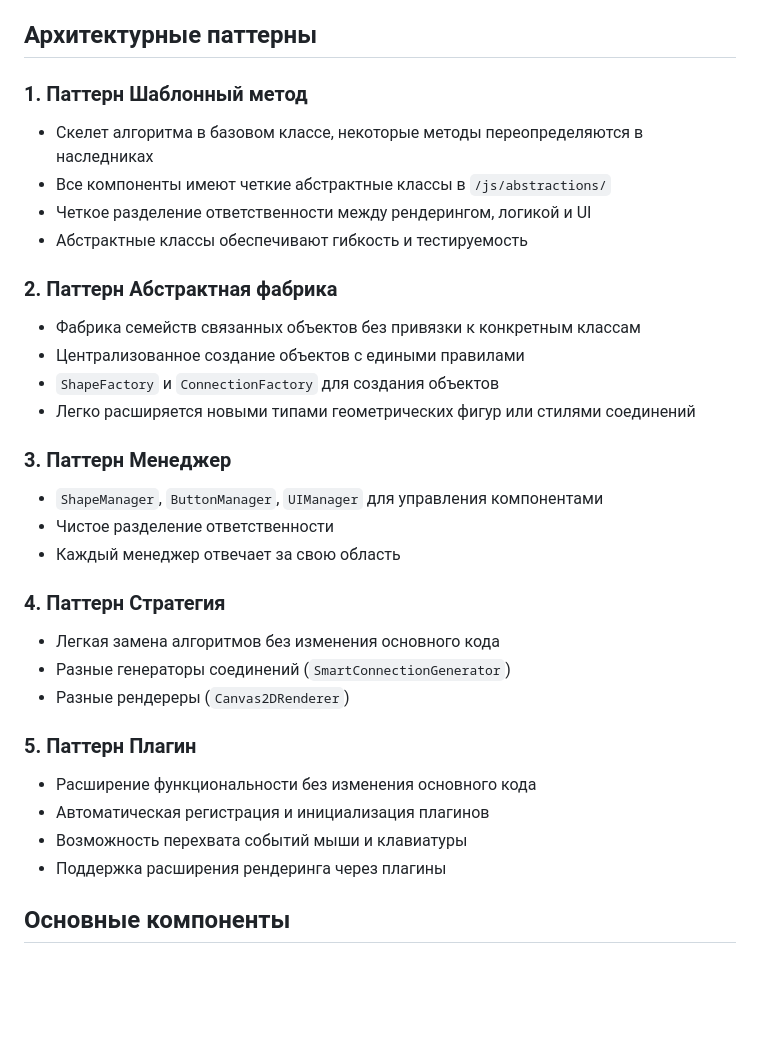
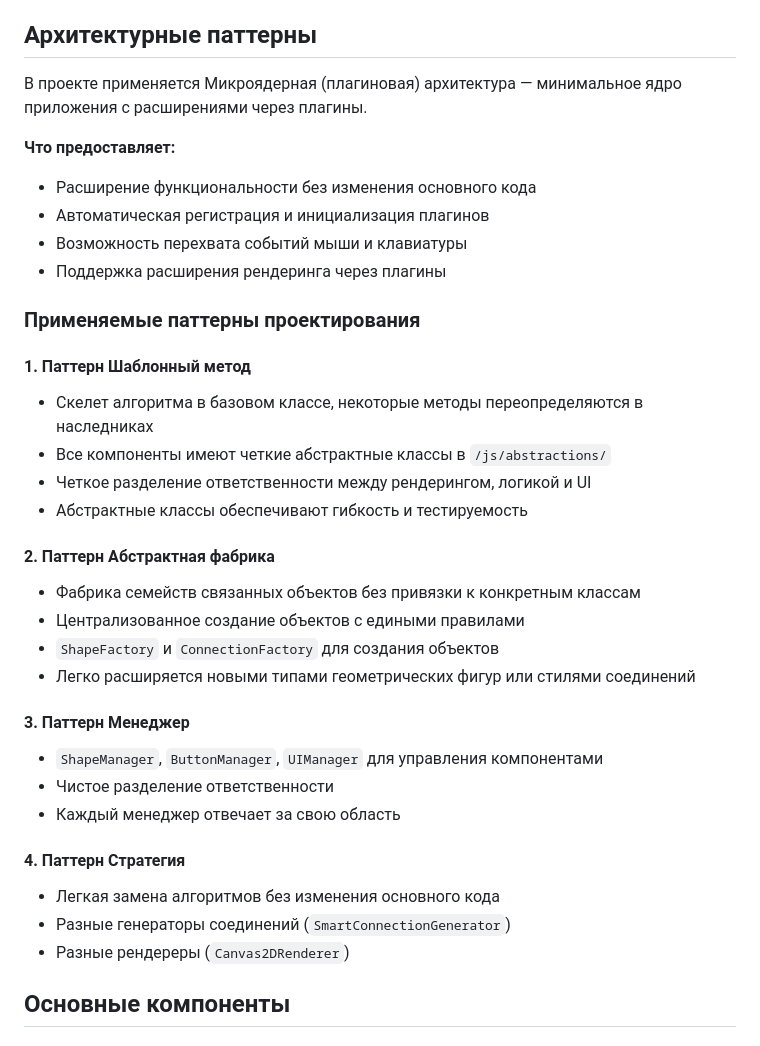
Before and after one commit to artmakarov/canvas-shapes-example-project, a Markdown page: README.md, the part around the change. Drawn GitHub-style; blank space fills up the shorter version.

Commit message:
docs: обновлен файл README.md

```diff
--- a/README.md
+++ b/README.md
@@ -76,33 +76,37 @@ canvas-shapes-example-project/
 
 ## Архитектурные паттерны
 
-### 1. Паттерн Шаблонный метод
+В проекте применяется Микроядерная (плагиновая) архитектура — минимальное ядро приложения с расширениями через плагины.
+
+**Что предоставляет:**
+- Расширение функциональности без изменения основного кода
+- Автоматическая регистрация и инициализация плагинов
+- Возможность перехвата событий мыши и клавиатуры
+- Поддержка расширения рендеринга через плагины
+
+### Применяемые паттерны проектирования
+
+#### 1. Паттерн Шаблонный метод
 - Скелет алгоритма в базовом классе, некоторые методы переопределяются в наследниках
 - Все компоненты имеют четкие абстрактные классы в `/js/abstractions/`
 - Четкое разделение ответственности между рендерингом, логикой и UI
 - Абстрактные классы обеспечивают гибкость и тестируемость
 
-### 2. Паттерн Абстрактная фабрика
+#### 2. Паттерн Абстрактная фабрика
 - Фабрика семейств связанных объектов без привязки к конкретным классам
 - Централизованное создание объектов с едиными правилами
 - `ShapeFactory` и `ConnectionFactory` для создания объектов
 - Легко расширяется новыми типами геометрических фигур или стилями соединений
 
-### 3. Паттерн Менеджер
+#### 3. Паттерн Менеджер
 - `ShapeManager`, `ButtonManager`, `UIManager` для управления компонентами
 - Чистое разделение ответственности
 - Каждый менеджер отвечает за свою область
 
-### 4. Паттерн Стратегия
+#### 4. Паттерн Стратегия
 - Легкая замена алгоритмов без изменения основного кода
 - Разные генераторы соединений (`SmartConnectionGenerator`)
 - Разные рендереры (`Canvas2DRenderer`)
-
-### 5. Паттерн Плагин
-- Расширение функциональности без изменения основного кода
-- Автоматическая регистрация и инициализация плагинов
-- Возможность перехвата событий мыши и клавиатуры
-- Поддержка расширения рендеринга через плагины
 
 ## Основные компоненты
 
```
